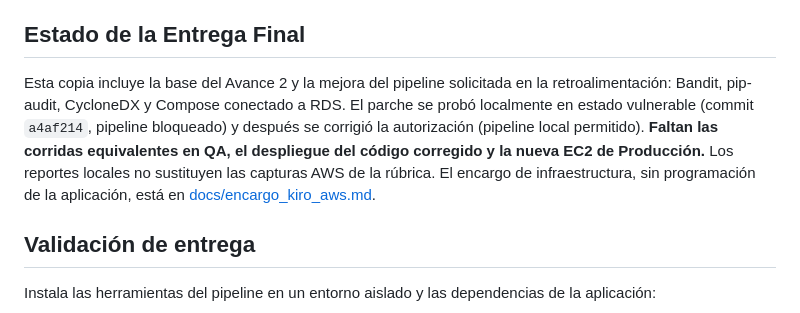
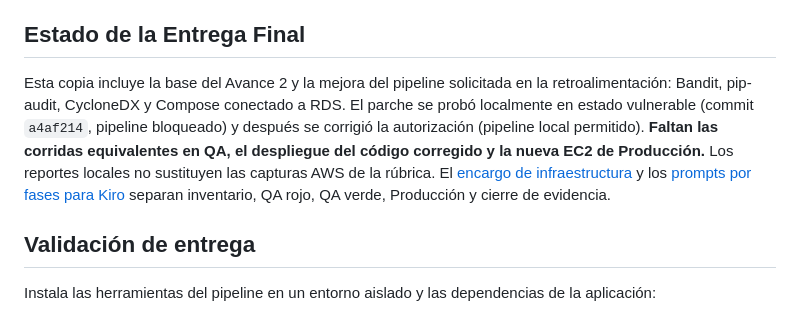
Before and after one commit to oft24/Proyecto-Final-Herramientas-de-tecnolog-as-de-la-informaci-n, a Markdown page: README.md, the part around the change. Rendered like a GitHub page.

Commit message:
docs: orquestar Kiro AWS por fases con inventario y evidencias

```diff
--- a/README.md
+++ b/README.md
@@ -82,7 +82,7 @@ El servicio de notificaciones registra un evento en todos los casos aceptados. S
 
 ## Estado de la Entrega Final
 
-Esta copia incluye la base del Avance 2 y la mejora del pipeline solicitada en la retroalimentación: Bandit, pip-audit, CycloneDX y Compose conectado a RDS. El parche se probó localmente en estado vulnerable (commit `a4af214`, pipeline bloqueado) y después se corrigió la autorización (pipeline local permitido). **Faltan las corridas equivalentes en QA, el despliegue del código corregido y la nueva EC2 de Producción.** Los reportes locales no sustituyen las capturas AWS de la rúbrica. El encargo de infraestructura, sin programación de la aplicación, está en [docs/encargo_kiro_aws.md](docs/encargo_kiro_aws.md).
+Esta copia incluye la base del Avance 2 y la mejora del pipeline solicitada en la retroalimentación: Bandit, pip-audit, CycloneDX y Compose conectado a RDS. El parche se probó localmente en estado vulnerable (commit `a4af214`, pipeline bloqueado) y después se corrigió la autorización (pipeline local permitido). **Faltan las corridas equivalentes en QA, el despliegue del código corregido y la nueva EC2 de Producción.** Los reportes locales no sustituyen las capturas AWS de la rúbrica. El [encargo de infraestructura](docs/encargo_kiro_aws.md) y los [prompts por fases para Kiro](docs/prompts_kiro_aws_por_fases.md) separan inventario, QA rojo, QA verde, Producción y cierre de evidencia.
 
 ## Validación de entrega
 
```
Also changed, not shown: docs/encargo_kiro_aws.md (+2 -0 lines), docs/prompts_kiro_aws_por_fases.md (added, +82 -0 lines).
